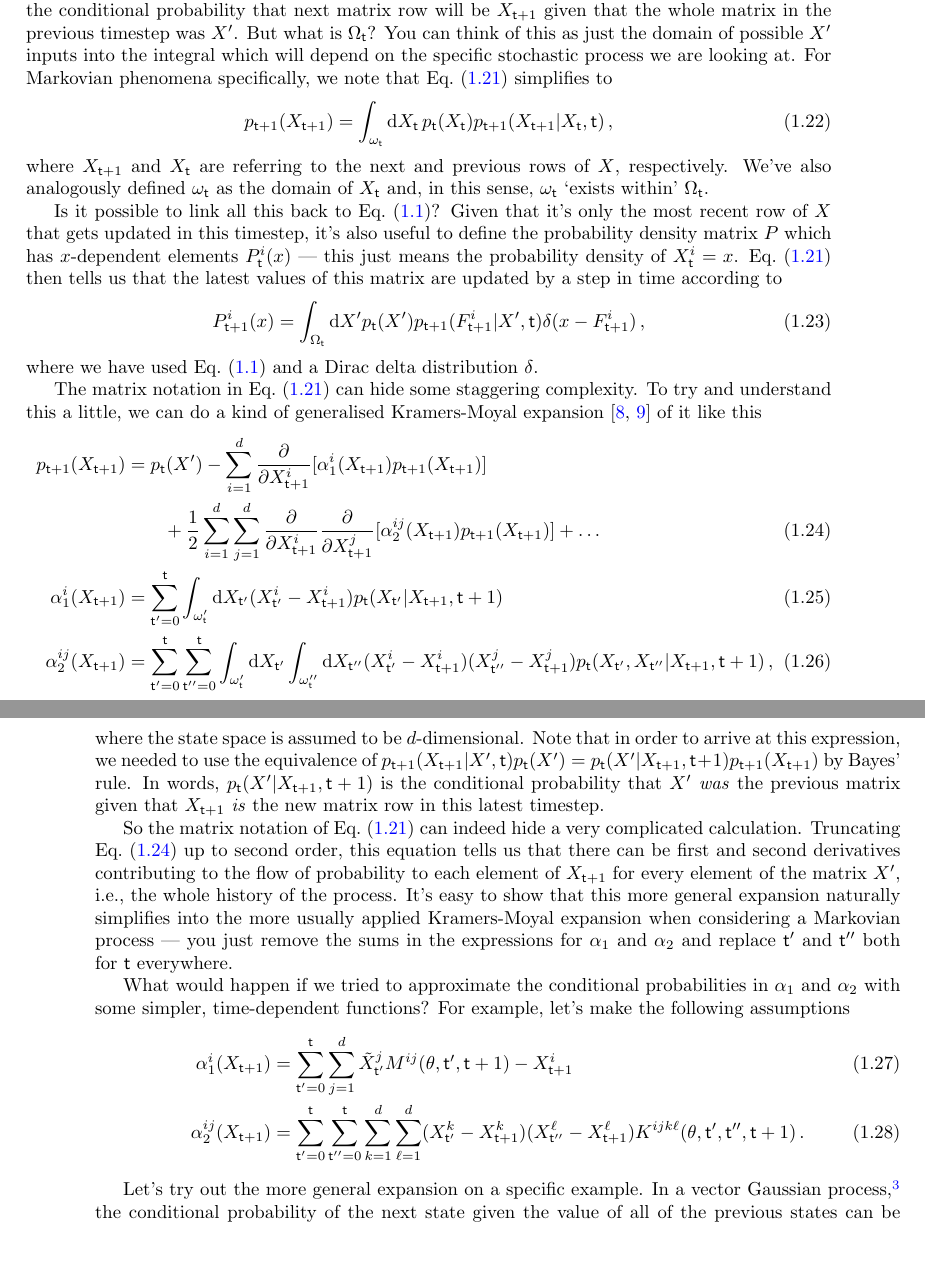
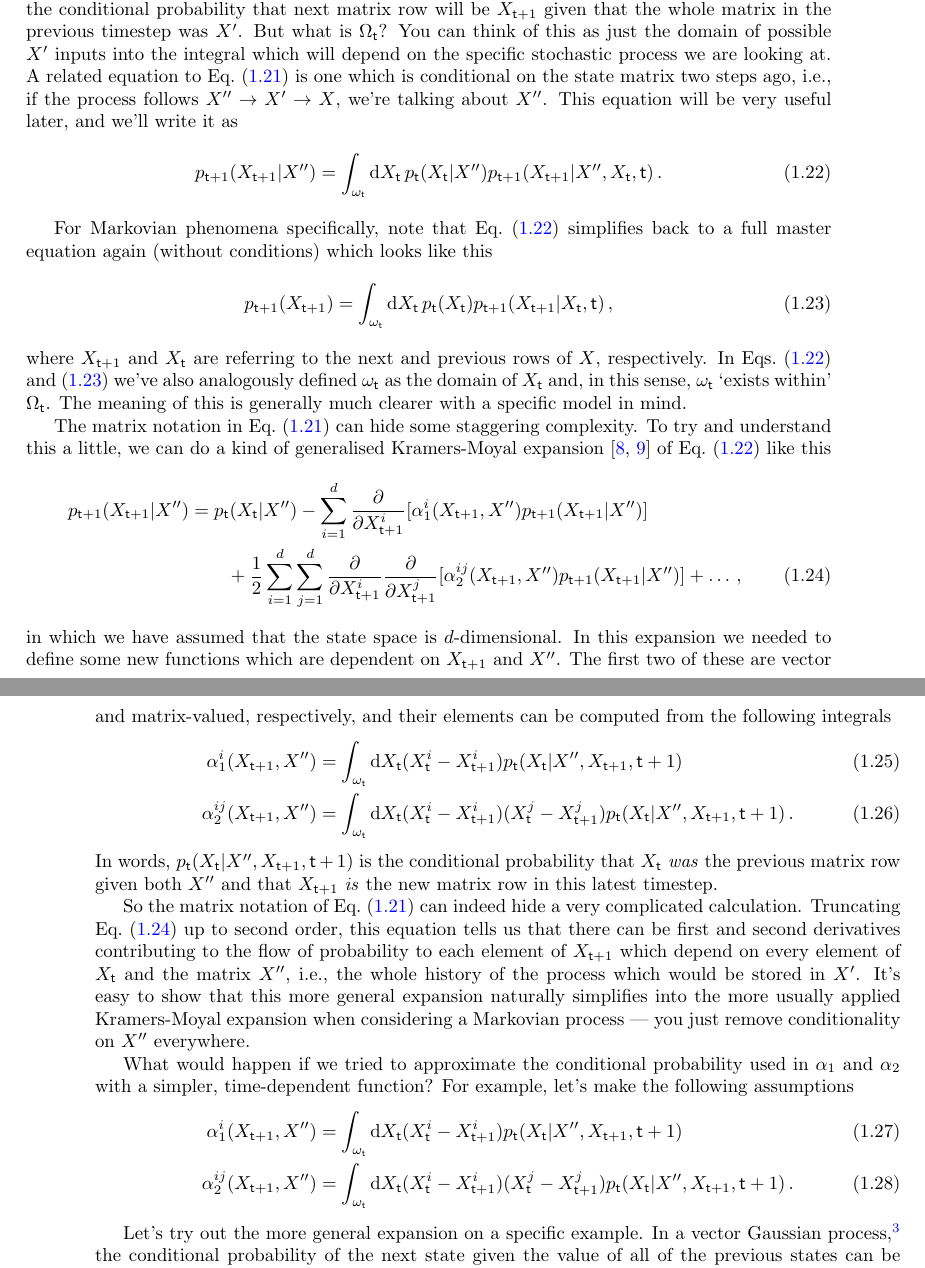
Before and after one commit to umbralcalc/worlds-of-observation, a LaTeX book (book.tex): two parts of pages 13 and 14 of 49, joined at a grey line, cut so that both start at the same text. Compiled offline with pdfLaTeX.

Commit message:
added conditional master equation

```diff
--- a/book.tex
+++ b/book.tex
@@ -260,40 +260,44 @@ The general stochastic process that we defined with Eq.~(\ref{eq:x-step-def}) al
 p_{{\sf t}+1}(X_{{\sf t}+1}) &= \int_{\Omega_{\sf t}}{\rm d}X' p_{\sf t}(X') p_{{\sf t}+1}(X_{{\sf t}+1}\vert X',{\sf t}) \label{eq:master-x-cont} \,,
 \end{align}
 %%
-where we are assuming the state space is continuous in each dimension and $p_{{\sf t}+1}(X_{{\sf t}+1}\vert X',{\sf t})$ is the conditional probability that next matrix row will be $X_{{\sf t}+1}$ given that the whole matrix in the previous timestep was $X'$. But what is $\Omega_{\sf t}$? You can think of this as just the domain of possible $X'$ inputs into the integral which will depend on the specific stochastic process we are looking at. For Markovian phenomena specifically, we note that Eq.~(\ref{eq:master-x-cont}) simplifies to
+where we are assuming the state space is continuous in each dimension and $p_{{\sf t}+1}(X_{{\sf t}+1}\vert X',{\sf t})$ is the conditional probability that next matrix row will be $X_{{\sf t}+1}$ given that the whole matrix in the previous timestep was $X'$. But what is $\Omega_{\sf t}$? You can think of this as just the domain of possible $X'$ inputs into the integral which will depend on the specific stochastic process we are looking at. A related equation to Eq.~(\ref{eq:master-x-cont}) is one which is conditional on the state matrix two steps ago, i.e., if the process follows $X''\rightarrow X' \rightarrow X$, we're talking about $X''$. This equation will be very useful later, and we'll write it as
+%%
+\begin{align}
+p_{{\sf t}+1}(X_{{\sf t}+1}\vert X'') &= \int_{\omega_{\sf t}}{\rm d}X_{{\sf t}} \,p_{\sf t}(X_{{\sf t}}\vert X'') p_{{\sf t}+1}(X_{{\sf t}+1}\vert X'',X_{{\sf t}},{\sf t}) \label{eq:master-x-cont-conditional} \,.
+\end{align}
+%%
+
+For Markovian phenomena specifically, note that Eq.~(\ref{eq:master-x-cont-conditional}) simplifies back to a full master equation again (without conditions) which looks like this
 %%
 \begin{align}
 p_{{\sf t}+1}(X_{{\sf t}+1}) &= \int_{\omega_{\sf t}}{\rm d}X_{{\sf t}} \,p_{\sf t}(X_{{\sf t}}) p_{{\sf t}+1}(X_{{\sf t}+1}\vert X_{{\sf t}},{\sf t}) \label{eq:master-x-cont-markov} \,,
 \end{align}
 %%
-where $X_{{\sf t}+1}$ and $X_{\sf t}$ are referring to the next and previous rows of $X$, respectively. We've also analogously defined $\omega_{{\sf t}}$ as the domain of $X_{{\sf t}}$ and, in this sense, $\omega_{{\sf t}}$ `exists within' $\Omega_{\sf t}$.
+where $X_{{\sf t}+1}$ and $X_{\sf t}$ are referring to the next and previous rows of $X$, respectively. In Eqs.~(\ref{eq:master-x-cont-conditional}) and~(\ref{eq:master-x-cont-markov}) we've also analogously defined $\omega_{{\sf t}}$ as the domain of $X_{{\sf t}}$ and, in this sense, $\omega_{{\sf t}}$ `exists within' $\Omega_{\sf t}$. The meaning of this is generally much clearer with a specific model in mind.
 
-Is it possible to link all this back to Eq.~(\ref{eq:x-step-def})? Given that it's only the most recent row of $X$ that gets updated in this timestep, it's also useful to define the probability density matrix $P$ which has $x$-dependent elements $P^i_{\sf t}(x)$ --- this just means the probability density of $X^i_{\sf t}=x$. Eq.~(\ref{eq:master-x-cont}) then tells us that the latest values of this matrix are updated by a step in time according to
+The matrix notation in Eq.~(\ref{eq:master-x-cont}) can hide some staggering complexity. To try and understand this a little, we can do a kind of generalised Kramers-Moyal expansion~\cite{kramers1940brownian,moyal1949stochastic} of Eq.~(\ref{eq:master-x-cont-conditional}) like this
 %%
 \begin{align}
-P^i_{{\sf t}+1}(x) &= \int_{\Omega_{\sf t}}{\rm d}X' p_{\sf t}(X') p_{{\sf t}+1}(F^i_{{\sf t}+1}|X',{\sf t}) \delta (x-F^i_{{\sf t}+1}) \label{eq:master-x-cont-update}\,,
+p_{{\sf t}+1}(X_{{\sf t}+1}\vert X'') &= p_{{\sf t}}(X_{{\sf t}}\vert X'')-\sum_{i=1}^d\frac{\partial}{\partial X^i_{{\sf t}+1}}[\alpha^i_1 (X_{{\sf t}+1}, X'')p_{{\sf t}+1}(X_{{\sf t}+1}\vert X'')] \nonumber \\
+& \qquad + \frac{1}{2}\sum_{i=1}^d\sum_{j=1}^d\frac{\partial}{\partial X^i_{{\sf t}+1}}\frac{\partial}{\partial X^j_{{\sf t}+1}}[\alpha^{ij}_2 (X_{{\sf t}+1}, X'')p_{{\sf t}+1}(X_{{\sf t}+1}\vert X'')] + \dots \label{eq:master-x-cont-kramers-moyal} \,,
 \end{align}
 %%
-where we have used Eq.~(\ref{eq:x-step-def}) and a Dirac delta distribution $\delta$.
-
-The matrix notation in Eq.~(\ref{eq:master-x-cont}) can hide some staggering complexity. To try and understand this a little, we can do a kind of generalised Kramers-Moyal expansion~\cite{kramers1940brownian,moyal1949stochastic} of it like this
+in which we have assumed that the state space is $d$-dimensional. In this expansion we needed to define some new functions which are dependent on $X_{{\sf t}+1}$ and $X''$. The first two of these are vector and matrix-valued, respectively, and their elements can be computed from the following integrals
 %%
 \begin{align}
-p_{{\sf t}+1}(X_{{\sf t}+1}) &= p_{{\sf t}}(X')-\sum_{i=1}^d\frac{\partial}{\partial X^i_{{\sf t}+1}}[\alpha^i_1 (X_{{\sf t}+1})p_{{\sf t}+1}(X_{{\sf t}+1})] \nonumber \\
-& \qquad + \frac{1}{2}\sum_{i=1}^d\sum_{j=1}^d\frac{\partial}{\partial X^i_{{\sf t}+1}}\frac{\partial}{\partial X^j_{{\sf t}+1}}[\alpha^{ij}_2 (X_{{\sf t}+1})p_{{\sf t}+1}(X_{{\sf t}+1})] + \dots \label{eq:master-x-cont-kramers-moyal} \\
-\alpha^i_1(X_{{\sf t}+1}) &= \sum_{{\sf t}'=0}^{\sf t}\int_{\omega_{\sf t}'} {\rm d}X_{{\sf t}'}(X^i_{{\sf t}'}-X^i_{{\sf t}+1})p_{\sf t}(X_{{\sf t}'}\vert X_{{\sf t}+1},{\sf t}+1) \\
-\alpha^{ij}_2(X_{{\sf t}+1}) &= \sum_{{\sf t}'=0}^{\sf t}\sum_{{\sf t}''=0}^{\sf t}\int_{\omega_{\sf t}'} {\rm d}X_{{\sf t}'}\int_{\omega_{\sf t}''} {\rm d}X_{{\sf t}''}(X^i_{{\sf t}'}-X^i_{{\sf t}+1})(X^j_{{\sf t}''}-X^j_{{\sf t}+1})p_{\sf t}(X_{{\sf t}'}, X_{{\sf t}''}\vert X_{{\sf t}+1},{\sf t}+1) \,,
+\alpha^i_1(X_{{\sf t}+1}, X'') &=\int_{\omega_{\sf t}} {\rm d}X_{{\sf t}}(X^i_{{\sf t}}-X^i_{{\sf t}+1})p_{\sf t}(X_{{\sf t}}\vert X'', X_{{\sf t}+1},{\sf t}+1) \\
+\alpha^{ij}_2(X_{{\sf t}+1}, X'') &= \int_{\omega_{\sf t}} {\rm d}X_{{\sf t}}(X^i_{{\sf t}}-X^i_{{\sf t}+1})(X^j_{{\sf t}}-X^j_{{\sf t}+1})p_{\sf t}(X_{{\sf t}}\vert X'', X_{{\sf t}+1}, {\sf t}+1) \,.
 \end{align}
 %%
-where the state space is assumed to be $d$-dimensional. Note that in order to arrive at this expression, we needed to use the equivalence of $p_{{\sf t}+1}(X_{{\sf t}+1}\vert X',{\sf t})p_{\sf t}(X') = p_{\sf t}(X'\vert X_{{\sf t}+1},{\sf t}+1)p_{{\sf t}+1}(X_{{\sf t}+1})$ by Bayes' rule. In words, $p_{\sf t}(X'\vert X_{{\sf t}+1},{\sf t}+1)$ is the conditional probability that $X'$ \emph{was} the previous matrix given that $X_{{\sf t}+1}$ \emph{is} the new matrix row in this latest timestep.
+In words, $p_{\sf t}(X_{\sf t}\vert X'', X_{{\sf t}+1},{\sf t}+1)$ is the conditional probability that $X_{\sf t}$ \emph{was} the previous matrix row given both $X''$ and that $X_{{\sf t}+1}$ \emph{is} the new matrix row in this latest timestep.
 
-So the matrix notation of Eq.~(\ref{eq:master-x-cont}) can indeed hide a very complicated calculation. Truncating Eq.~(\ref{eq:master-x-cont-kramers-moyal}) up to second order, this equation tells us that there can be first and second derivatives contributing to the flow of probability to each element of $X_{{\sf t}+1}$ for every element of the matrix $X'$, i.e., the whole history of the process. It's easy to show that this more general expansion naturally simplifies into the more usually applied Kramers-Moyal expansion when considering a Markovian process --- you just remove the sums in the expressions for $\alpha_1$ and $\alpha_2$ and replace ${\sf t}'$ and ${\sf t}''$ both for ${\sf t}$ everywhere.
+So the matrix notation of Eq.~(\ref{eq:master-x-cont}) can indeed hide a very complicated calculation. Truncating Eq.~(\ref{eq:master-x-cont-kramers-moyal}) up to second order, this equation tells us that there can be first and second derivatives contributing to the flow of probability to each element of $X_{{\sf t}+1}$ which depend on every element of $X_{{\sf t}}$ and the matrix $X''$, i.e., the whole history of the process which would be stored in $X'$. It's easy to show that this more general expansion naturally simplifies into the more usually applied Kramers-Moyal expansion when considering a Markovian process --- you just remove conditionality on $X''$ everywhere.
 
-What would happen if we tried to approximate the conditional probabilities in $\alpha_1$ and $\alpha_2$ with some simpler, time-dependent functions? For example, let's make the following assumptions
+What would happen if we tried to approximate the conditional probability used in $\alpha_1$ and $\alpha_2$ with a simpler, time-dependent function? For example, let's make the following assumptions
 %%
 \begin{align}
-\alpha^i_1(X_{{\sf t}+1}) &= \sum_{{\sf t}'=0}^{\sf t}\sum_{j=1}^d\tilde{X}^j_{{\sf t}'}M^{ij}(\theta,{\sf t}', {\sf t}+1)-X^i_{{\sf t}+1} \\
-\alpha^{ij}_2(X_{{\sf t}+1}) &= \sum_{{\sf t}'=0}^{\sf t}\sum_{{\sf t}''=0}^{\sf t}\sum_{k=1}^d\sum_{\ell =1}^d(X^k_{{\sf t}'}-X^k_{{\sf t}+1})(X^\ell_{{\sf t}''}-X^\ell_{{\sf t}+1})K^{ijk\ell}(\theta, {\sf t}', {\sf t}'',{\sf t}+1) \,.
+\alpha^i_1(X_{{\sf t}+1}, X'') &=\int_{\omega_{\sf t}} {\rm d}X_{{\sf t}}(X^i_{{\sf t}}-X^i_{{\sf t}+1})p_{\sf t}(X_{{\sf t}}\vert X'', X_{{\sf t}+1},{\sf t}+1) \\
+\alpha^{ij}_2(X_{{\sf t}+1}, X'') &= \int_{\omega_{\sf t}} {\rm d}X_{{\sf t}}(X^i_{{\sf t}}-X^i_{{\sf t}+1})(X^j_{{\sf t}}-X^j_{{\sf t}+1})p_{\sf t}(X_{{\sf t}}\vert X'', X_{{\sf t}+1}, {\sf t}+1) \,.
 \end{align}
 %%
 
```
Also changed, not shown: book.pdf.
